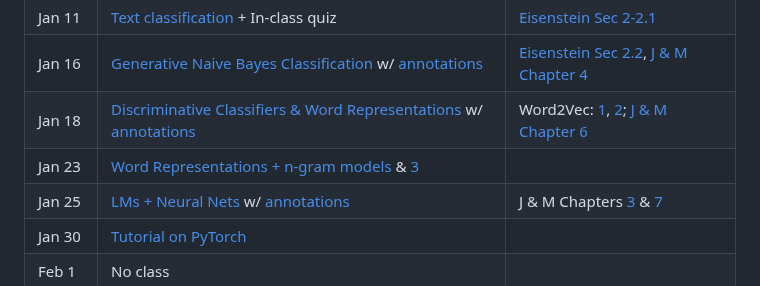
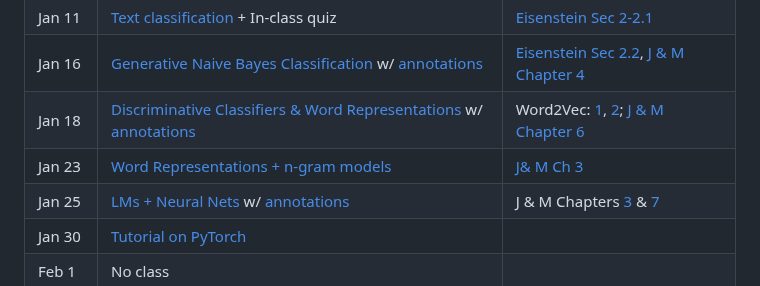
Before and after one commit to FLAIR-IISc/Intro-to-NLP-Jan-2024, a Markdown page: README.md, the part around one of its changes. Drawn GitHub-style.

```diff
--- a/README.md
+++ b/README.md
@@ -41,7 +41,7 @@ The course schedule is as follows. This is subject to changes based on student f
 | Jan 11 |  [Text classification](https://indianinstituteofscience-my.sharepoint.com/:b:/g/personal/danishp_iisc_ac_in/EVjPYOtuVpdNhtIagdzJ14wBusdaHy_OtI3TMmBmq2Qa3w?e=vrib6a)   + In-class quiz   | [Eisenstein Sec 2-2.1](https://github.com/jacobeisenstein/gt-nlp-class/blob/master/notes/eisenstein-nlp-notes.pdf) |
 | Jan 16 |  [Generative Naive Bayes Classification](https://indianinstituteofscience-my.sharepoint.com/:b:/g/personal/danishp_iisc_ac_in/EXAmTCtOPhxClDUqipUgSH0BD8h627S_Vrp5NBKzO8DBfA?e=xc8Mng)  w/ [annotations](https://indianinstituteofscience-my.sharepoint.com/:b:/g/personal/danishp_iisc_ac_in/EYNPlbIE72JBuxq_dgGASQQBtYEZ4ygYNz21YPQ85i_odg?e=Hq5UAw) | [Eisenstein Sec 2.2](https://github.com/jacobeisenstein/gt-nlp-class/blob/master/notes/eisenstein-nlp-notes.pdf), [J & M Chapter 4](https://web.stanford.edu/~jurafsky/slp3/4.pdf) |
 | Jan 18 | [Discriminative Classifiers & Word Representations](https://indianinstituteofscience-my.sharepoint.com/:b:/g/personal/danishp_iisc_ac_in/ETyb-bLUSndOrMSbmaVYAMwB4gCgtjuIwVZJ0mLoRMgnpg?e=dYG5I7) w/ [annotations](https://indianinstituteofscience-my.sharepoint.com/:b:/g/personal/danishp_iisc_ac_in/EbZA43JrNrFNn8vtlbS6UYwB8glRy40hVehE1NbS04gd_A?e=bhfR7A) |  Word2Vec: [1](https://arxiv.org/abs/1402.3722), [2](https://arxiv.org/abs/1301.3781); [J & M Chapter 6](https://web.stanford.edu/~jurafsky/slp3/6.pdf) |
-| Jan 23 | [Word Representations + n-gram models](https://indianinstituteofscience-my.sharepoint.com/:b:/g/personal/danishp_iisc_ac_in/ETMHG4KvHHxJhAEZC8m2BYwBUOMyBOoDV7J0Ly3EqpFpsA?e=D8c2Iv) & [3](https://web.stanford.edu/~jurafsky/slp3/3.pdf) |
+| Jan 23 | [Word Representations + n-gram models](https://indianinstituteofscience-my.sharepoint.com/:b:/g/personal/danishp_iisc_ac_in/ETMHG4KvHHxJhAEZC8m2BYwBUOMyBOoDV7J0Ly3EqpFpsA?e=D8c2Iv)  | [J& M Ch 3](https://web.stanford.edu/~jurafsky/slp3/3.pdf) |
 | Jan 25 | [LMs + Neural Nets](https://indianinstituteofscience-my.sharepoint.com/:b:/g/personal/danishp_iisc_ac_in/EZ7lGZ9U63tPjJycu4BDsGgB3WKx05JvCb060BL3UfW4Mw?e=oDxdy3) w/ [annotations](https://indianinstituteofscience-my.sharepoint.com/:b:/g/personal/danishp_iisc_ac_in/EQ9zRu8dnoZHhpj80P864gEBqhJlXbM7VphJrAo0apUuDw?e=EdDOZD) | J & M Chapters [3](https://web.stanford.edu/~jurafsky/slp3/3.pdf) & [7](https://web.stanford.edu/~jurafsky/slp3/7.pdf) |
 | Jan 30 | [Tutorial on PyTorch](pytorch_tutorial/pytorch_tutorial.ipynb) |  |
 | Feb 1 | No class |  |
```
Also changed, not shown: other parts of README.md (+3 -3 lines).
